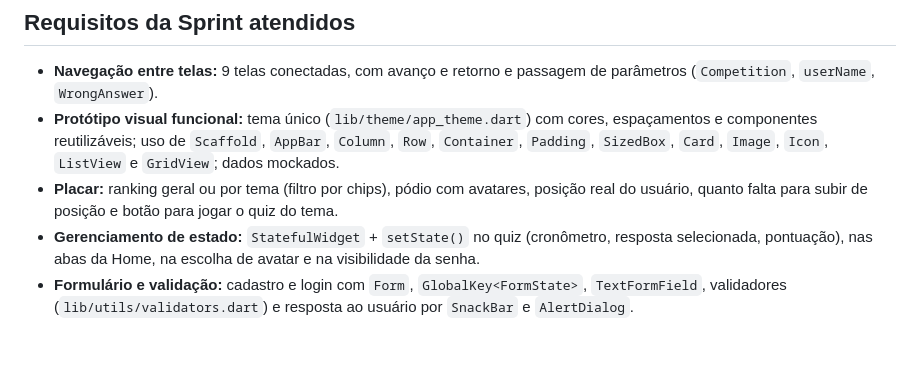
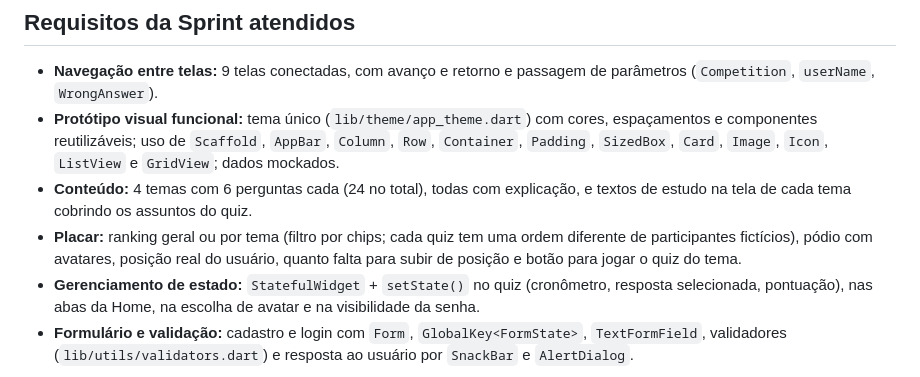
Before and after one commit to VitorGodoi12/NucleAR_Quizz, a Markdown page: README.md, the part around the change. GitHub-like rendering; blank space fills up the shorter version.

Commit message:
feat: detalha conteúdos e rankings do aplicativo

```diff
--- a/README.md
+++ b/README.md
@@ -40,7 +40,8 @@ A navegação usa `Navigator` (`push`, `pop`, `pushReplacement`, `pushAndRemoveU
 
 - **Navegação entre telas:** 9 telas conectadas, com avanço e retorno e passagem de parâmetros (`Competition`, `userName`, `WrongAnswer`).
 - **Protótipo visual funcional:** tema único (`lib/theme/app_theme.dart`) com cores, espaçamentos e componentes reutilizáveis; uso de `Scaffold`, `AppBar`, `Column`, `Row`, `Container`, `Padding`, `SizedBox`, `Card`, `Image`, `Icon`, `ListView` e `GridView`; dados mockados.
-- **Placar:** ranking geral ou por tema (filtro por chips), pódio com avatares, posição real do usuário, quanto falta para subir de posição e botão para jogar o quiz do tema.
+- **Conteúdo:** 4 temas com 6 perguntas cada (24 no total), todas com explicação, e textos de estudo na tela de cada tema cobrindo os assuntos do quiz.
+- **Placar:** ranking geral ou por tema (filtro por chips; cada quiz tem uma ordem diferente de participantes fictícios), pódio com avatares, posição real do usuário, quanto falta para subir de posição e botão para jogar o quiz do tema.
 - **Gerenciamento de estado:** `StatefulWidget` + `setState()` no quiz (cronômetro, resposta selecionada, pontuação), nas abas da Home, na escolha de avatar e na visibilidade da senha.
 - **Formulário e validação:** cadastro e login com `Form`, `GlobalKey<FormState>`, `TextFormField`, validadores (`lib/utils/validators.dart`) e resposta ao usuário por `SnackBar` e `AlertDialog`.
 
```
